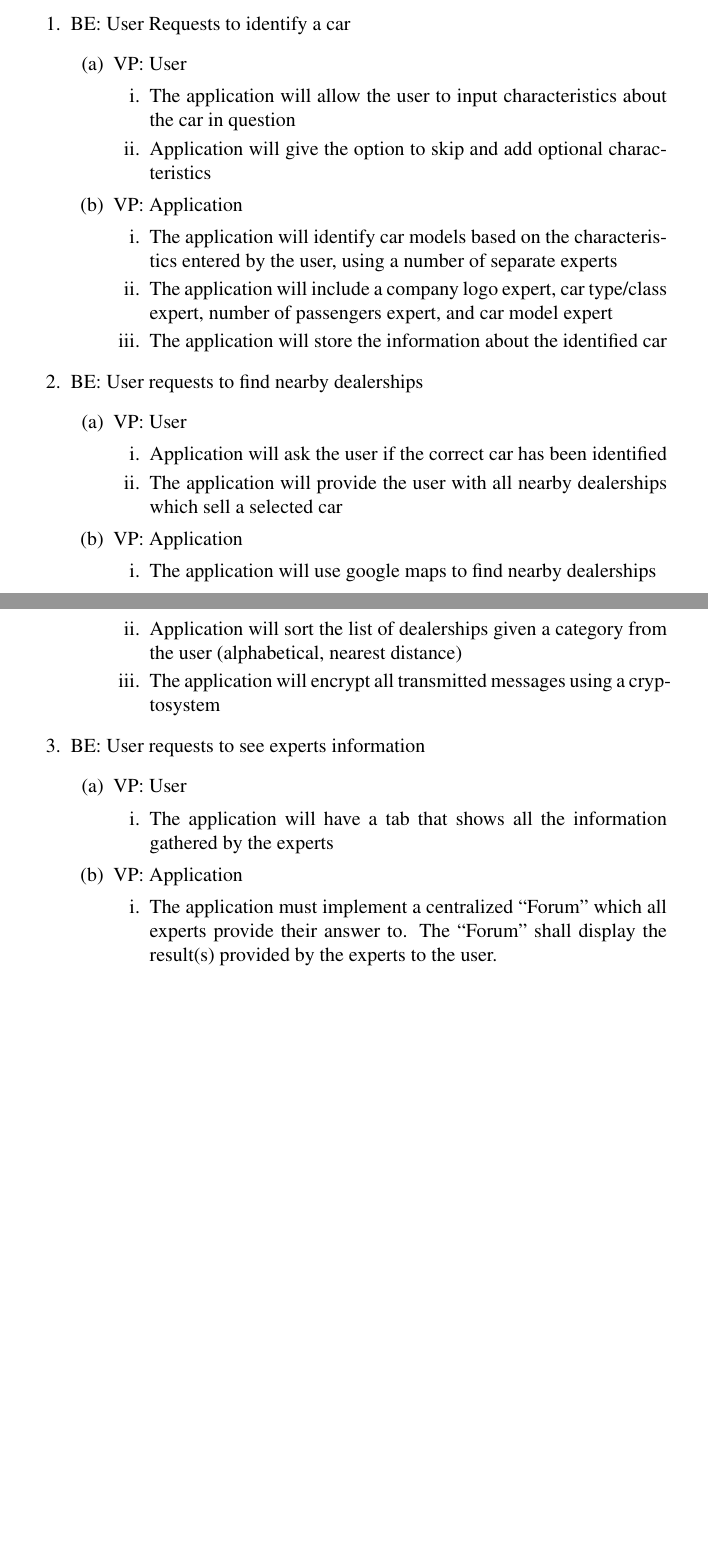
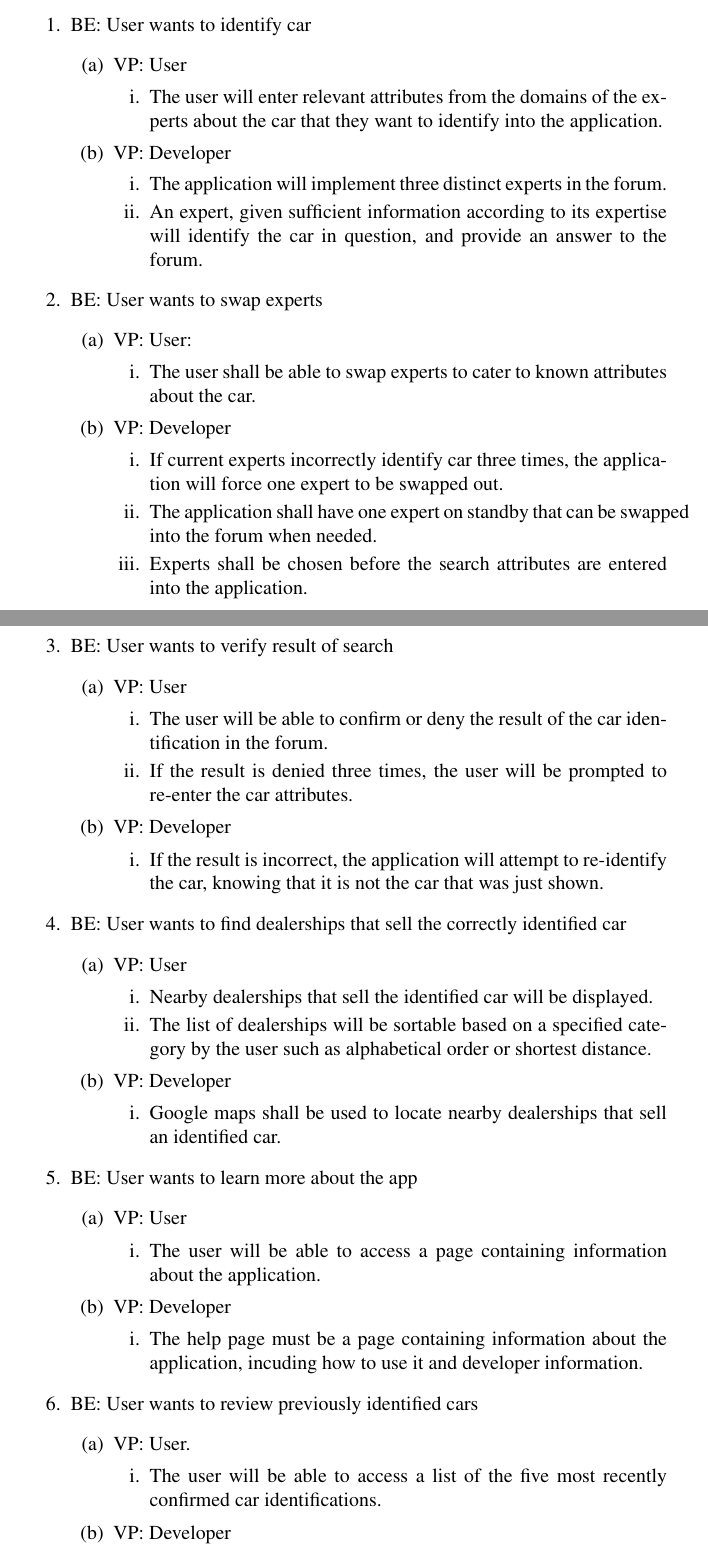
Before and after one commit to yashsway/carspot, a LaTeX document (Documentation/SRS/srs-team9ao4.tex): two parts of pages 9 and 10 of 14 before the commit and two parts of pages 9 and 10 of 15 after it, joined at a grey line, cut so that both start at the same text, the shorter picture padded with empty space. Compiled offline with pdfLaTeX.

Commit message:
updates business events

```diff
--- a/Documentation/SRS/srs-team9ao4.tex
+++ b/Documentation/SRS/srs-team9ao4.tex
@@ -5,6 +5,7 @@
 \usepackage{enumitem}
 \usepackage{graphicx}
 \usepackage{float}
+\usepackage{caption}
 \usepackage{longtable}
 \usepackage{tabularx}
 \usepackage{hyperref}
@@ -26,7 +27,7 @@
          \and
          Yuchen Liu\\ \newline
     }
-    \date{Feburary 7th, 2016}
+    \date{March 7th, 2016}
 
 \begin{document}
 
@@ -128,44 +140,77 @@ The application has some delayed requirements which may be fulfilled at a later
 
 \section{Functional Requirements}
 \begin{enumerate}
-    \item BE: User Requests to identify a car
+    \item BE: User wants to identify car
     \begin{enumerate}
         \item VP: User
         \begin{enumerate}
-            \item The application will allow the user to input characteristics about the car in question
-            \item Application will give the option to skip and add optional characteristics
+            \item The user will enter relevant attributes from the domains of the experts about the car that they want to identify into the application.
         \end{enumerate}
-        \item VP: Application
+        \item VP: Developer
         \begin{enumerate}
-            \item The application will identify car models based on the characteristics entered by the user, using a number of separate experts
-            \item The application will include a company logo expert, car type/class expert, number of passengers expert, and car model expert
-            \item The application will store the information about the identified car
-
+            \item The application will implement three distinct experts in the forum.
+            \item An expert, given sufficient information according to its expertise will identify the car in question, and provide an answer to the forum.
         \end{enumerate}
     \end{enumerate}
-    \item BE: User requests to find nearby dealerships
+
+	\item BE: User wants to swap experts
+	\begin{enumerate}
+		\item VP: User:
+		\begin{enumerate}
+			\item The user shall be able to swap experts to cater to known attributes about the car.
+		\end{enumerate}
+		\item VP: Developer
+		\begin{enumerate}
+			\item If current experts incorrectly identify car three times, the application will force one expert to be swapped out.
+			\item The application shall have one expert  on standby that can be swapped into the forum when needed.
+			\item Experts shall be chosen before the search attributes are entered into the application.
+		\end{enumerate}
+	\end{enumerate}
+
+	\item BE: User wants to  verify result of search
 	\begin{enumerate}
 		\item VP: User
 		\begin{enumerate}
-            \item Application will ask the user if the correct car has been identified
-            \item The application will provide the user with all nearby dealerships which sell a selected car
+			\item The user will be able to confirm or deny the result of the car identification in the forum.
+			\item If the result is denied three times, the user will be prompted to re-enter the car attributes.
 		\end{enumerate}
-        \item VP: Application
+		\item VP: Developer
 		\begin{enumerate}
-            \item The application will use google maps to find nearby dealerships
-            \item Application will sort the list of dealerships given a category from the user (alphabetical, nearest distance)
-            \item The application will encrypt all transmitted messages using a cryptosystem
+			\item If the result is incorrect, the application will attempt to re-identify the car, knowing that it is not the car that was just shown.
 		\end{enumerate}
 	\end{enumerate}
-    \item BE: User requests to see experts information
+
+	\item BE: User wants to find dealerships that sell the correctly  identified car
 		\begin{enumerate}
 		\item VP: User
 		\begin{enumerate}
-            \item The application will have a tab that shows all the information gathered by the experts
-
+			\item Nearby dealerships that sell the identified car will be displayed.
+			\item The list of dealerships will be sortable based on a specified category by the user such as alphabetical order or shortest distance.
 		\end{enumerate}
-        \item VP: Application
+		\item VP: Developer
 		\begin{enumerate}
-            \item The application must implement a centralized “Forum" which all experts provide their answer to. The “Forum" shall display the result(s) provided by the experts to the user.
+			\item Google maps shall be used to locate nearby dealerships that sell an identified car.
 		\end{enumerate}
 	\end{enumerate}
+
+	\item BE: User wants to learn more about the app
+		\begin{enumerate}
+		\item VP: User
+		\begin{enumerate}
+			\item The user will be able to access a page containing information about the application.
+		\end{enumerate}
+		\item VP: Developer
+		\begin{enumerate}
+			\item The help page must be a page containing information about the application, incuding how to use it and developer information.
+		\end{enumerate}
+	\end{enumerate}
+
+	\item BE: User wants to review previously identified cars
+	\begin{enumerate}
+		\item VP: User.
+		\begin{enumerate}
+			\item The user will be able to access a list of the five most recently confirmed car identifications.
+		\end{enumerate}
+		\item VP: Developer
+		\begin{enumerate}
+			\item A newly confirmed search will push out the fifth most recent confirmed search.
```
Also changed, not shown: Documentation/SRS/SRS_team9a04.pdf (deleted), Documentation/SRS/srs-team9ao4.pdf (added), Documentation/SRS/srs-team9ao4.tex (33 more changed lines), 6 other files. Lines whose indentation alone changed are shown as unchanged.
